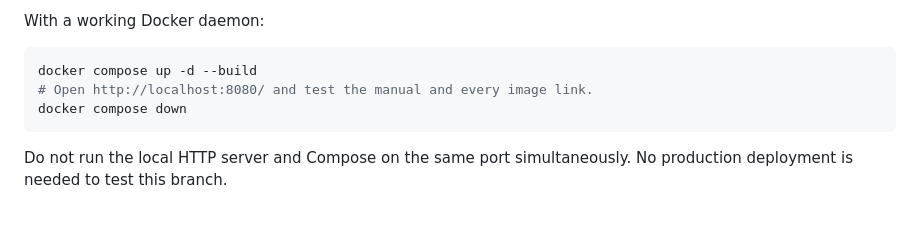
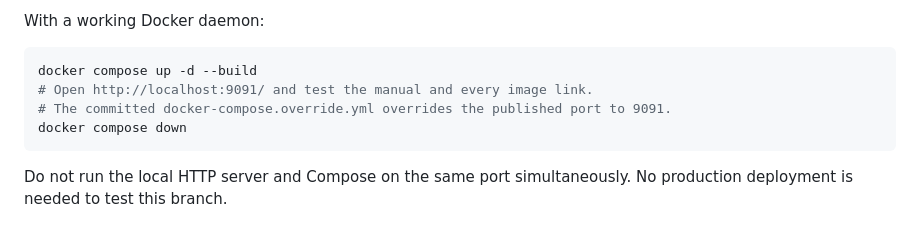
Before and after one commit to gjlp25/wissels, a Markdown page: docs/manual-maintenance.md, the part around the change. Drawn GitHub-style.

Commit message:
docs: correct manual Compose testing port

````diff
--- a/docs/manual-maintenance.md
+++ b/docs/manual-maintenance.md
@@ -18,7 +18,8 @@ With a working Docker daemon:
 
 ```sh
 docker compose up -d --build
-# Open http://localhost:8080/ and test the manual and every image link.
+# Open http://localhost:9091/ and test the manual and every image link.
+# The committed docker-compose.override.yml overrides the published port to 9091.
 docker compose down
 ```
 
````
